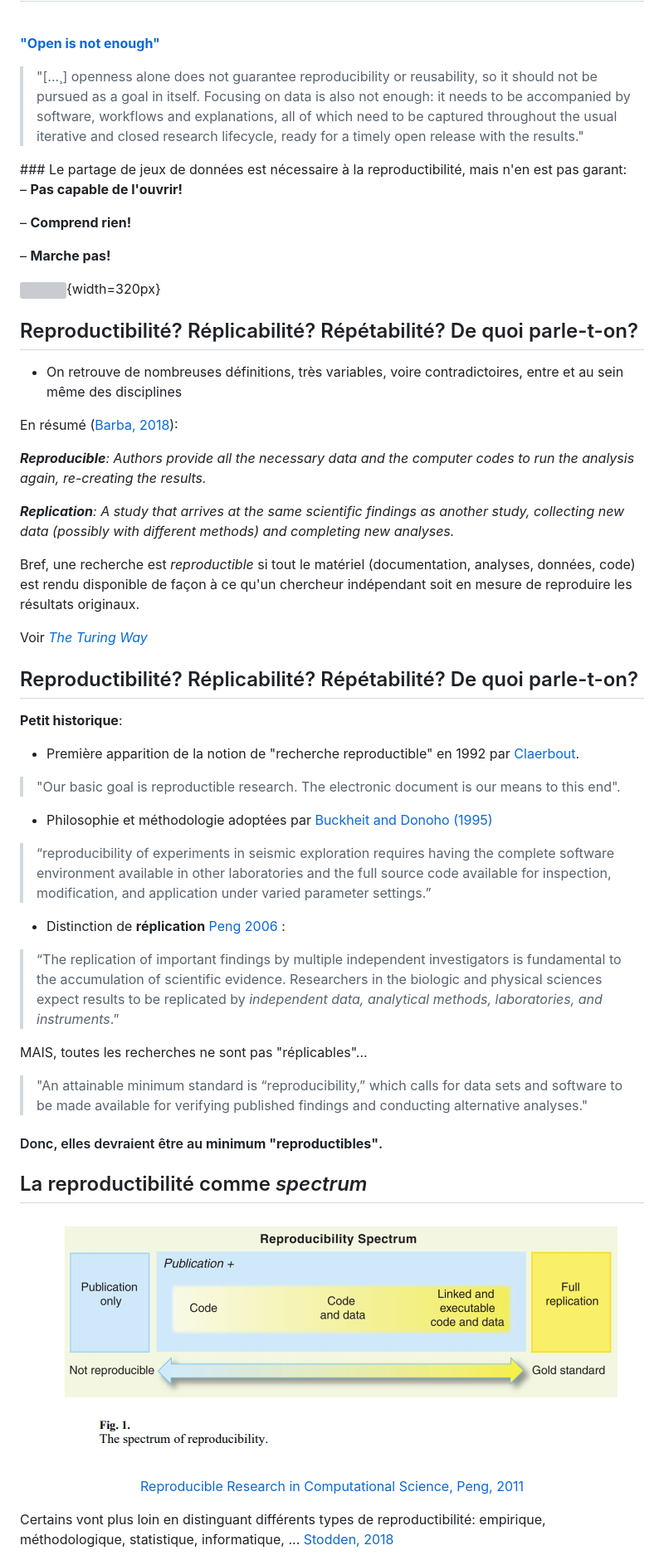
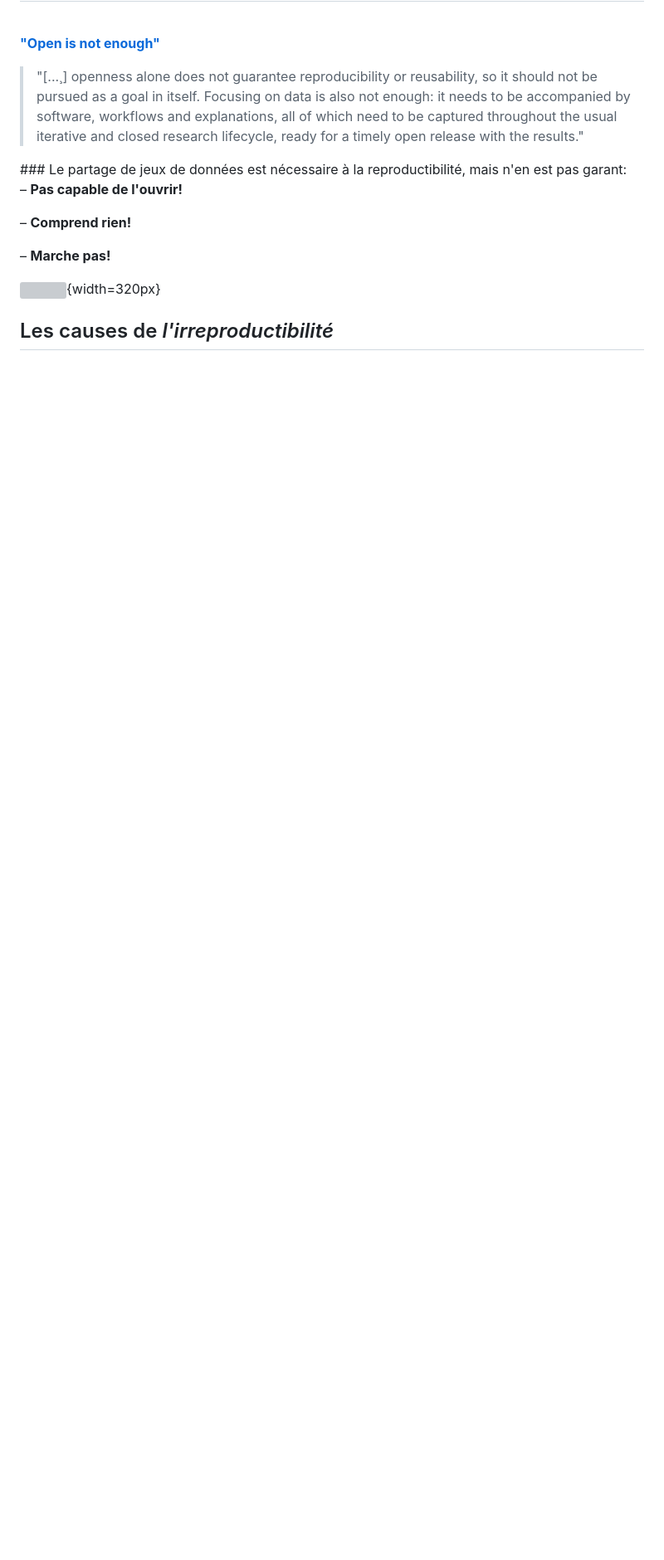
Before and after one commit to CRLNP/repro, a Markdown page: index.md, the part around the change printed below. Shown: that part at 83% size. GitHub-like rendering; blank space fills up the shorter version; grey boxes are pictures that could not be loaded.

```diff
--- a/index.md
+++ b/index.md
@@ -129,69 +248,8 @@ Principe à la base de la reproductibilité est que l'unité traditionnelle de l
 
 ![](images/tenor.gif){width=320px}
 
-## Reproductibilité? Réplicabilité? Répétabilité? De quoi parle-t-on?
-</br>
-
-- On retrouve de nombreuses définitions, très variables, voire contradictoires, entre et au sein même des disciplines
-
-</br>
-
-En résumé ([Barba, 2018](https://arxiv.org/abs/1802.03311)):
-
-***Reproducible**: Authors provide all the necessary data and the computer codes to run
-the analysis again, re-creating the results.*
-
-
-***Replication**: A study that arrives at the same scientific findings as another study, collecting new data (possibly with different methods) and completing new analyses.*
-
-</br>
-
-Bref, une recherche est *reproductible* si tout le matériel (documentation, analyses, données, code)  est rendu disponible de façon à ce qu'un chercheur indépendant soit en mesure de reproduire les résultats originaux.
-
-</br>
-
-
-Voir [*The Turing Way*](https://the-turing-way.netlify.app/welcome.html)
-
-## Reproductibilité? Réplicabilité? Répétabilité? De quoi parle-t-on?
-
-**Petit historique**:
-
-- Première apparition de la notion de "recherche reproductible" en 1992 par [Claerbout](http://sep.stanford.edu/oldsep/matt/join/redoc/web/seg92.html).
-
-> "Our basic goal is reproductible research. The electronic document is our means to this end".
-
-- Philosophie et méthodologie adoptées par [Buckheit and Donoho (1995)](https://statweb.stanford.edu/~wavelab/Wavelab_850/wavelab.pdf)
-
-> “reproducibility of experiments in seismic exploration requires having the complete software environment available in other laboratories and the full source code available for inspection, modification, and application under varied parameter settings.”
-
-
-- Distinction de **réplication** [Peng 2006](https://academic.oup.com/aje/article/163/9/783/108733) :
-
-> “The replication of important findings by multiple independent investigators is fundamental to the accumulation of scientific evidence. Researchers in the biologic and physical sciences expect results to be replicated by *independent data, analytical methods, laboratories, and instruments*.”
-
-MAIS, toutes les recherches ne sont pas "réplicables"...
-
-> "An attainable minimum standard is “reproducibility,” which calls for data sets and software to be made available for verifying published findings and conducting alternative analyses."
-
-#### Donc, elles devraient être au **minimum "reproductibles"**.
 
 
 
-## La reproductibilité comme *spectrum*
+## Les causes de *l'irreproductibilité*
 
-</br>
-
-<center>
-
-![](images/spectrum.png)
-
-[Reproducible Research in Computational Science, Peng, 2011](https://www.ncbi.nlm.nih.gov/pmc/articles/PMC3383002/)
-</center>
-
-</br>
-
-Certains vont plus loin en distinguant différents types de reproductibilité: empirique, méthodologique, statistique, informatique, ... [Stodden, 2018](https://web.stanford.edu/~vcs/talks/UDel-2018-STODDEN.pdf)
-
-</br>
-
```
Also changed, not shown: other parts of index.md (+139 -37 lines), images/QRP.png (added), images/eco.png (added), images/jeopardy.png (added), images/scpo.png (added), 1 other file.
